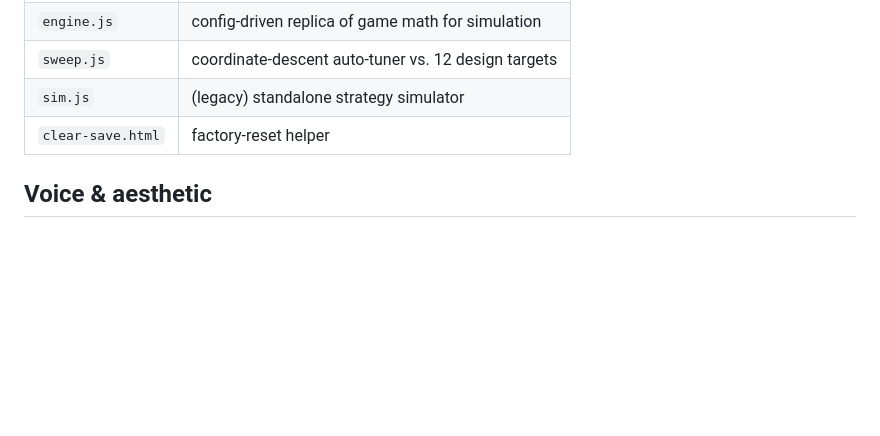
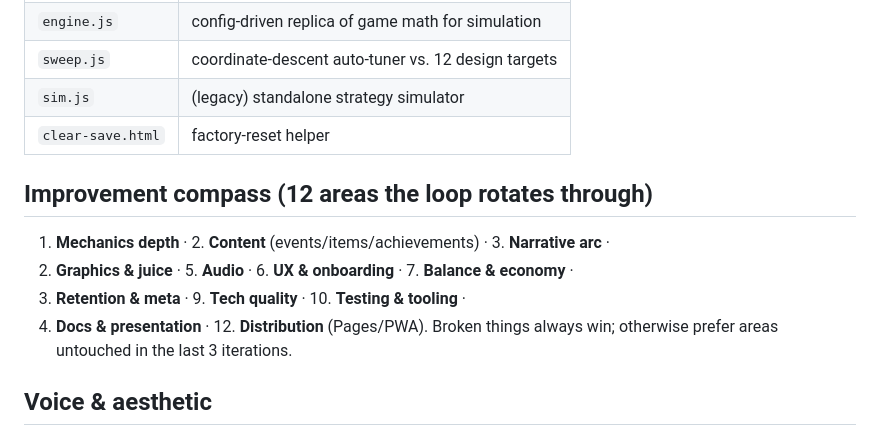
Before and after one commit to techeese/nuoi-anh-clicker, a Markdown page: DESIGN.md, the part around the change. Rendered like a GitHub page; blank space fills up the shorter version.

Commit message:
DESIGN.md: add 12-area improvement compass for the autonomous loop
Co-Authored-By: Claude Fable 5 <noreply@anthropic.com>

```diff
--- a/DESIGN.md
+++ b/DESIGN.md
@@ -57,6 +57,14 @@ The game's moral force comes from mechanics, not from naming anyone.
 | `sim.js` | (legacy) standalone strategy simulator |
 | `clear-save.html` | factory-reset helper |
 
+## Improvement compass (12 areas the loop rotates through)
+
+1. **Mechanics depth** · 2. **Content** (events/items/achievements) · 3. **Narrative arc** ·
+4. **Graphics & juice** · 5. **Audio** · 6. **UX & onboarding** · 7. **Balance & economy** ·
+8. **Retention & meta** · 9. **Tech quality** · 10. **Testing & tooling** ·
+11. **Docs & presentation** · 12. **Distribution** (Pages/PWA).
+Broken things always win; otherwise prefer areas untouched in the last 3 iterations.
+
 ## Voice & aesthetic
 
 Glassmorphism dark UI, gold accents, hand-drawn SVG (founder avatar scene, Vietnam influence
```
